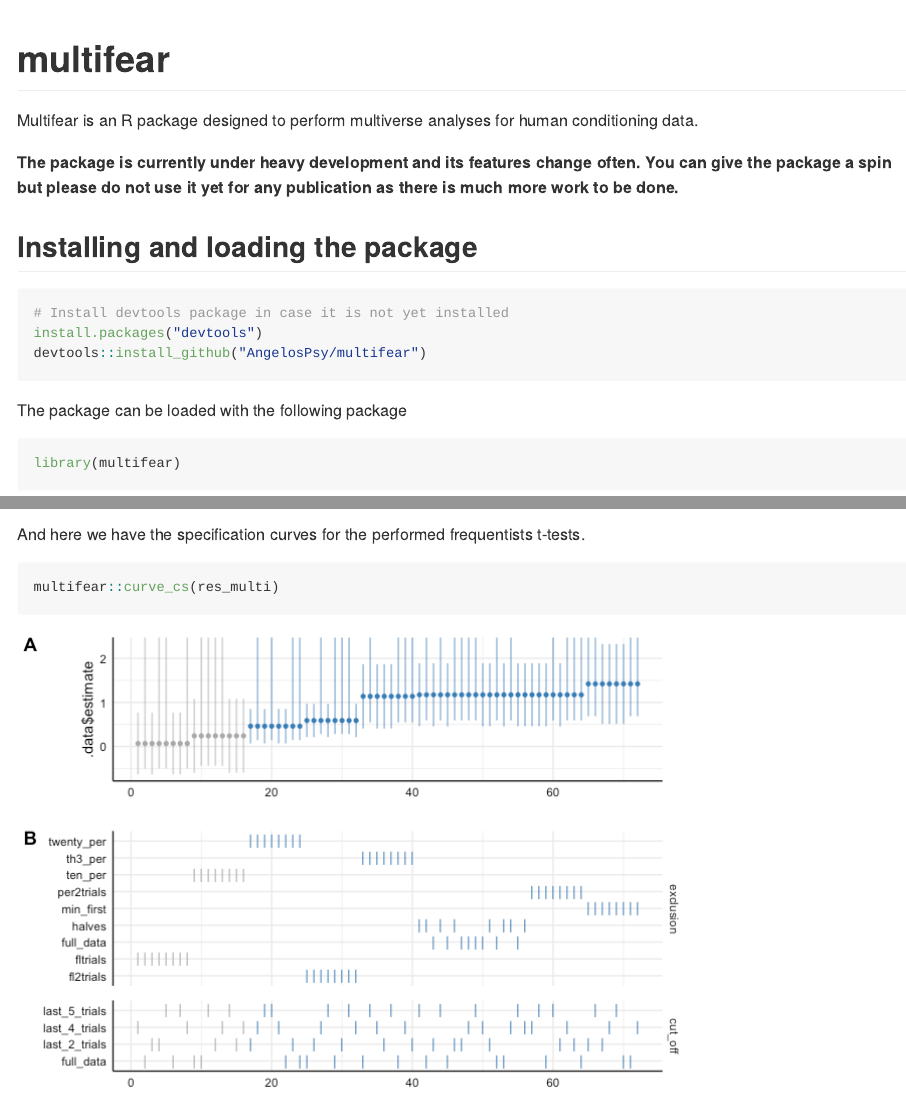
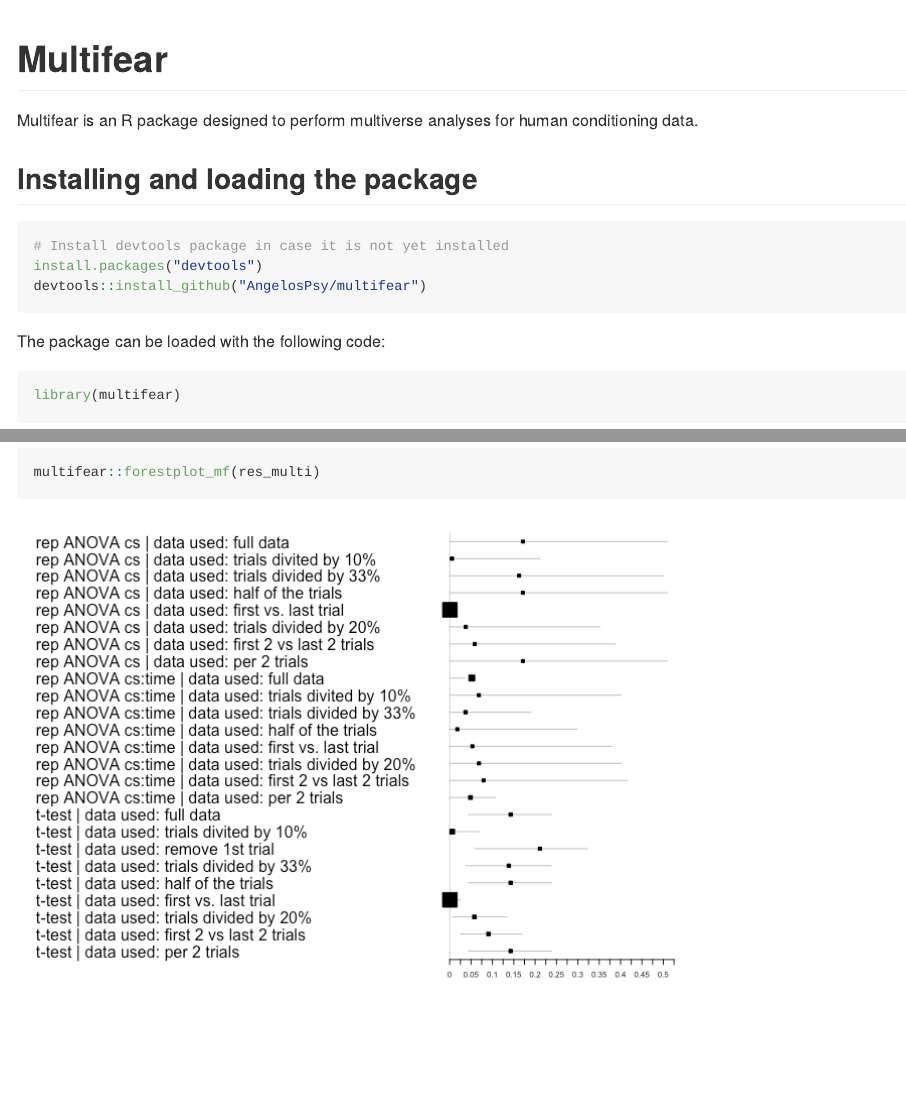
Before and after one commit to AngelosPsy/multifear, an R Markdown document (README.Rmd): the page in a window 1100 px wide, from its top, and a second part further down, joined at a grey line. The pictures show the output file README.md that the author committed with the source, drawn offline in the style of GitHub; long lines of code are wrapped; badge pictures from the web are left out.

Commit message:
Updated Readme files

````diff
--- a/README.Rmd
+++ b/README.Rmd
@@ -21,7 +21,7 @@ knitr::opts_chunk$set(
 
 # Multifear
 
-Multifear is an R package designed to perform multiverse analyses for human conditioning data. **The package is currently under heavy development and its features change often. You can give the package for a spin but please do not use it yet for any publication as there is much more work to be done.**
+Multifear is an R package designed to perform multiverse analyses for human conditioning data.
 
 ## Installing and loading the package
 
@@ -31,7 +31,7 @@ install.packages("devtools")
 devtools::install_github("AngelosPsy/multifear")
 ```
 
-The package can be loaded with the following package
+The package can be loaded with the following code:
 
 ```{r}
 library(multifear)
@@ -204,8 +204,14 @@ inconclusive evidence -- by default this is 0
 multifear::inference_cs(res_multi, na.rm = TRUE)
 ```
 
-And here we have the specification curves for the performed frequentists t-tests.
+And here we have a barplot of the results.
 
 ```{r}
-multifear::curve_cs(res_multi)
+multifear::inference_plot(res_multi)
 ```
+
+Lastly, to plot the effect sizes, you can use the following function
+
+```{r}
+multifear::forestplot_mf(res_multi)
+```
````
Also changed, not shown: README.md, README_files/figure-gfm/unnamed-chunk-14-1.png, README_files/figure-gfm/unnamed-chunk-15-1.png (added), README_files/figure-gfm/unnamed-chunk-7-1.png, README.Rmd (4 more changed lines).
